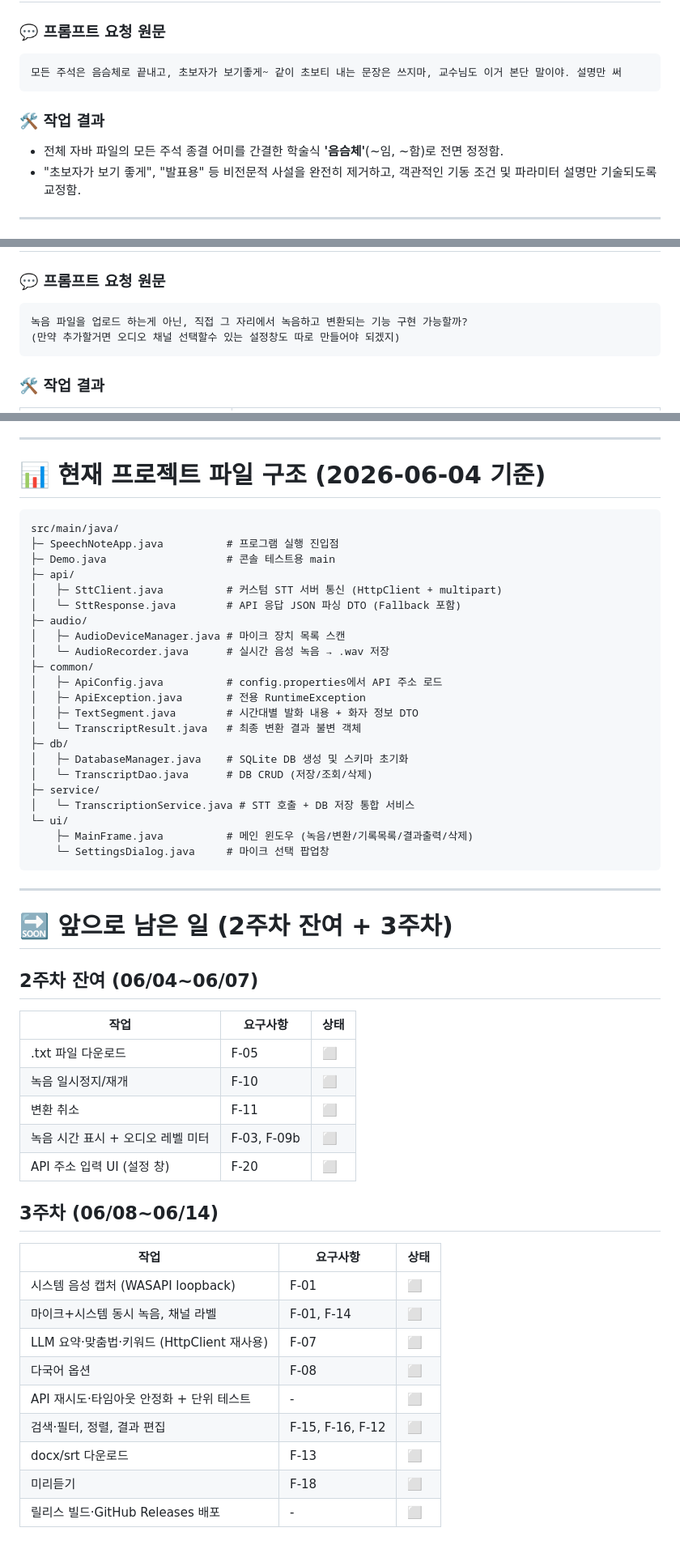
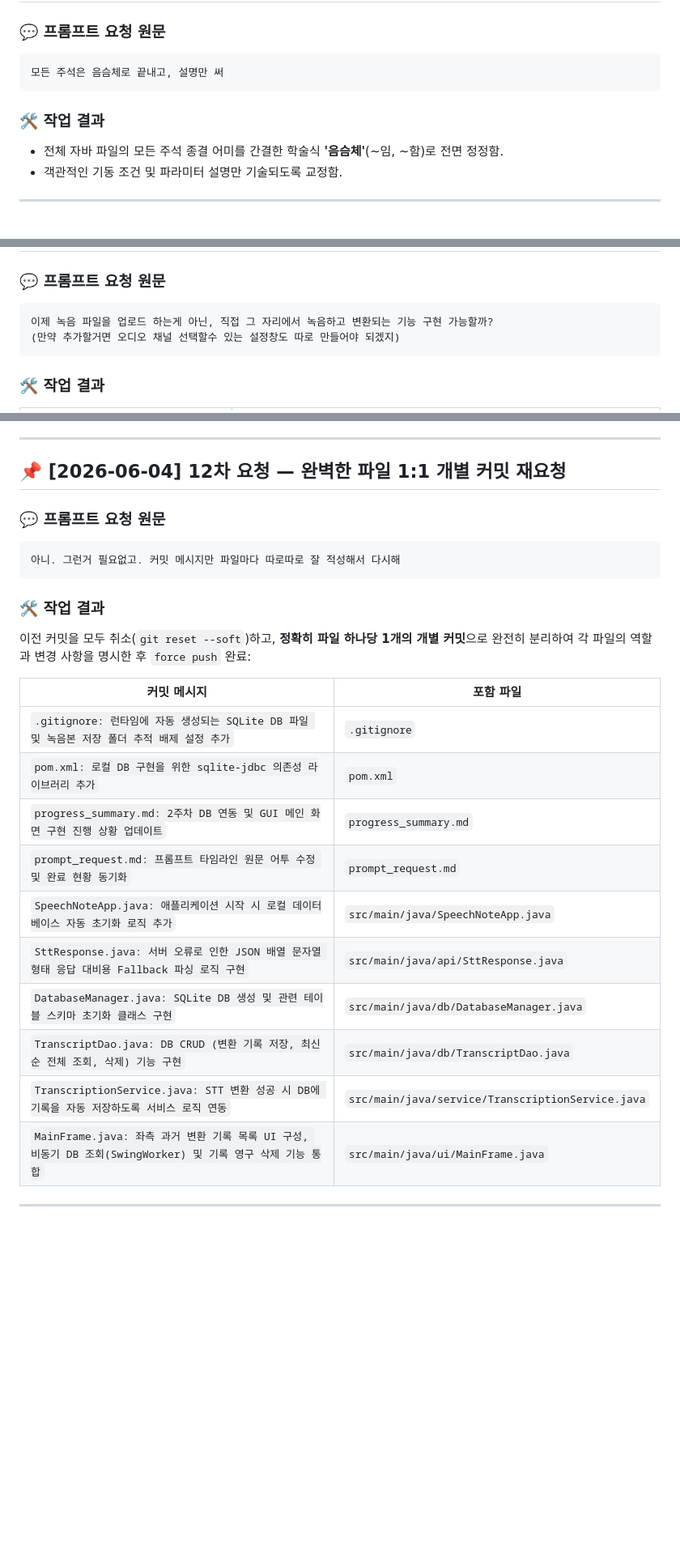
Before and after one commit to geoon0/SpeechNote, a Markdown page: prompt_request.md, 3 parts joined by grey strips. Shown at 81% size. Drawn GitHub-style; blank space fills up the shorter version.

Commit message:
prompt_request.md: 최근 커밋 관련 10~12차 프롬프트 요청 및 작업 내역 최신화

````diff
--- a/prompt_request.md
+++ b/prompt_request.md
@@ -71,12 +71,12 @@
 
 ### 💬 프롬프트 요청 원문
 ```text
-모든 주석은 음슴체로 끝내고, 초보자가 보기좋게~ 같이 초보티 내는 문장은 쓰지마, 교수님도 이거 본단 말이야. 설명만 써
+모든 주석은 음슴체로 끝내고, 설명만 써
 ```
 
 ### 🛠️ 작업 결과
 * 전체 자바 파일의 모든 주석 종결 어미를 간결한 학술식 **'음슴체'**(~임, ~함)로 전면 정정함.
-* "초보자가 보기 좋게", "발표용" 등 비전문적 사설을 완전히 제거하고, 객관적인 기동 조건 및 파라미터 설명만 기술되도록 교정함.
+* 객관적인 기동 조건 및 파라미터 설명만 기술되도록 교정함.
 
 ---
 
@@ -124,7 +124,7 @@ config.properties에 stt.api.url=https://고정도메인.ngrok-free.app/transcri
 
 ### 💬 프롬프트 요청 원문
 ```text
-녹음 파일을 업로드 하는게 아닌, 직접 그 자리에서 녹음하고 변환되는 기능 구현 가능할까?
+이제 녹음 파일을 업로드 하는게 아닌, 직접 그 자리에서 녹음하고 변환되는 기능 구현 가능할까?
 (만약 추가할거면 오디오 채널 선택할수 있는 설정창도 따로 만들어야 되겠지)
 ```
 
@@ -259,55 +234,27 @@ db에서(과거 기록목록) 원하는 걸 삭제하는 기능도 추가해줘
 
 ---
 
-# 📊 현재 프로젝트 파일 구조 (2026-06-04 기준)
+## 📌 [2026-06-04] 12차 요청 — 완벽한 파일 1:1 개별 커밋 재요청
 
+### 💬 프롬프트 요청 원문
 ```text
-src/main/java/
-├─ SpeechNoteApp.java          # 프로그램 실행 진입점
-├─ Demo.java                   # 콘솔 테스트용 main
-├─ api/
-│   ├─ SttClient.java          # 커스텀 STT 서버 통신 (HttpClient + multipart)
-│   └─ SttResponse.java        # API 응답 JSON 파싱 DTO (Fallback 포함)
-├─ audio/
-│   ├─ AudioDeviceManager.java # 마이크 장치 목록 스캔
-│   └─ AudioRecorder.java      # 실시간 음성 녹음 → .wav 저장
-├─ common/
-│   ├─ ApiConfig.java          # config.properties에서 API 주소 로드
-│   ├─ ApiException.java       # 전용 RuntimeException
-│   ├─ TextSegment.java        # 시간대별 발화 내용 + 화자 정보 DTO
-│   └─ TranscriptResult.java   # 최종 변환 결과 불변 객체
-├─ db/
-│   ├─ DatabaseManager.java    # SQLite DB 생성 및 스키마 초기화
-│   └─ TranscriptDao.java      # DB CRUD (저장/조회/삭제)
-├─ service/
-│   └─ TranscriptionService.java # STT 호출 + DB 저장 통합 서비스
-└─ ui/
-    ├─ MainFrame.java          # 메인 윈도우 (녹음/변환/기록목록/결과출력/삭제)
-    └─ SettingsDialog.java     # 마이크 선택 팝업창
+아니. 그런거 필요없고. 커밋 메시지만 파일마다 따로따로 잘 적성해서 다시해
 ```
 
+### 🛠️ 작업 결과
+이전 커밋을 모두 취소(`git reset --soft`)하고, **정확히 파일 하나당 1개의 개별 커밋**으로 완전히 분리하여 각 파일의 역할과 변경 사항을 명시한 후 `force push` 완료:
+
+| 커밋 메시지 | 포함 파일 |
+|---|---|
+| `.gitignore: 런타임에 자동 생성되는 SQLite DB 파일 및 녹음본 저장 폴더 추적 배제 설정 추가` | `.gitignore` |
+| `pom.xml: 로컬 DB 구현을 위한 sqlite-jdbc 의존성 라이브러리 추가` | `pom.xml` |
+| `progress_summary.md: 2주차 DB 연동 및 GUI 메인 화면 구현 진행 상황 업데이트` | `progress_summary.md` |
+| `prompt_request.md: 프롬프트 타임라인 원문 어투 수정 및 완료 현황 동기화` | `prompt_request.md` |
+| `SpeechNoteApp.java: 애플리케이션 시작 시 로컬 데이터베이스 자동 초기화 로직 추가` | `src/main/java/SpeechNoteApp.java` |
+| `SttResponse.java: 서버 오류로 인한 JSON 배열 문자열 형태 응답 대비용 Fallback 파싱 로직 구현` | `src/main/java/api/SttResponse.java` |
+| `DatabaseManager.java: SQLite DB 생성 및 관련 테이블 스키마 초기화 클래스 구현` | `src/main/java/db/DatabaseManager.java` |
+| `TranscriptDao.java: DB CRUD (변환 기록 저장, 최신순 전체 조회, 삭제) 기능 구현` | `src/main/java/db/TranscriptDao.java` |
+| `TranscriptionService.java: STT 변환 성공 시 DB에 기록을 자동 저장하도록 서비스 로직 연동` | `src/main/java/service/TranscriptionService.java` |
+| `MainFrame.java: 좌측 과거 변환 기록 목록 UI 구성, 비동기 DB 조회(SwingWorker) 및 기록 영구 삭제 기능 통합` | `src/main/java/ui/MainFrame.java` |
+
 ---
-
-# 🔜 앞으로 남은 일 (2주차 잔여 + 3주차)
-
-## 2주차 잔여 (06/04~06/07)
-| **작업** | **요구사항** | **상태** |
-|---|---|---|
-| .txt 파일 다운로드 | F-05 | ⬜ |
-| 녹음 일시정지/재개 | F-10 | ⬜ |
-| 변환 취소 | F-11 | ⬜ |
-| 녹음 시간 표시 + 오디오 레벨 미터 | F-03, F-09b | ⬜ |
-| API 주소 입력 UI (설정 창) | F-20 | ⬜ |
-
-## 3주차 (06/08~06/14)
-| **작업** | **요구사항** | **상태** |
-|---|---|---|
-| 시스템 음성 캡처 (WASAPI loopback) | F-01 | ⬜ |
-| 마이크+시스템 동시 녹음, 채널 라벨 | F-01, F-14 | ⬜ |
-| LLM 요약·맞춤법·키워드 (HttpClient 재사용) | F-07 | ⬜ |
-| 다국어 옵션 | F-08 | ⬜ |
-| API 재시도·타임아웃 안정화 + 단위 테스트 | - | ⬜ |
-| 검색·필터, 정렬, 결과 편집 | F-15, F-16, F-12 | ⬜ |
-| docx/srt 다운로드 | F-13 | ⬜ |
-| 미리듣기 | F-18 | ⬜ |
-| 릴리스 빌드·GitHub Releases 배포 | - | ⬜ |
````
Also changed, not shown: other parts of prompt_request.md (+13 -38 lines).
